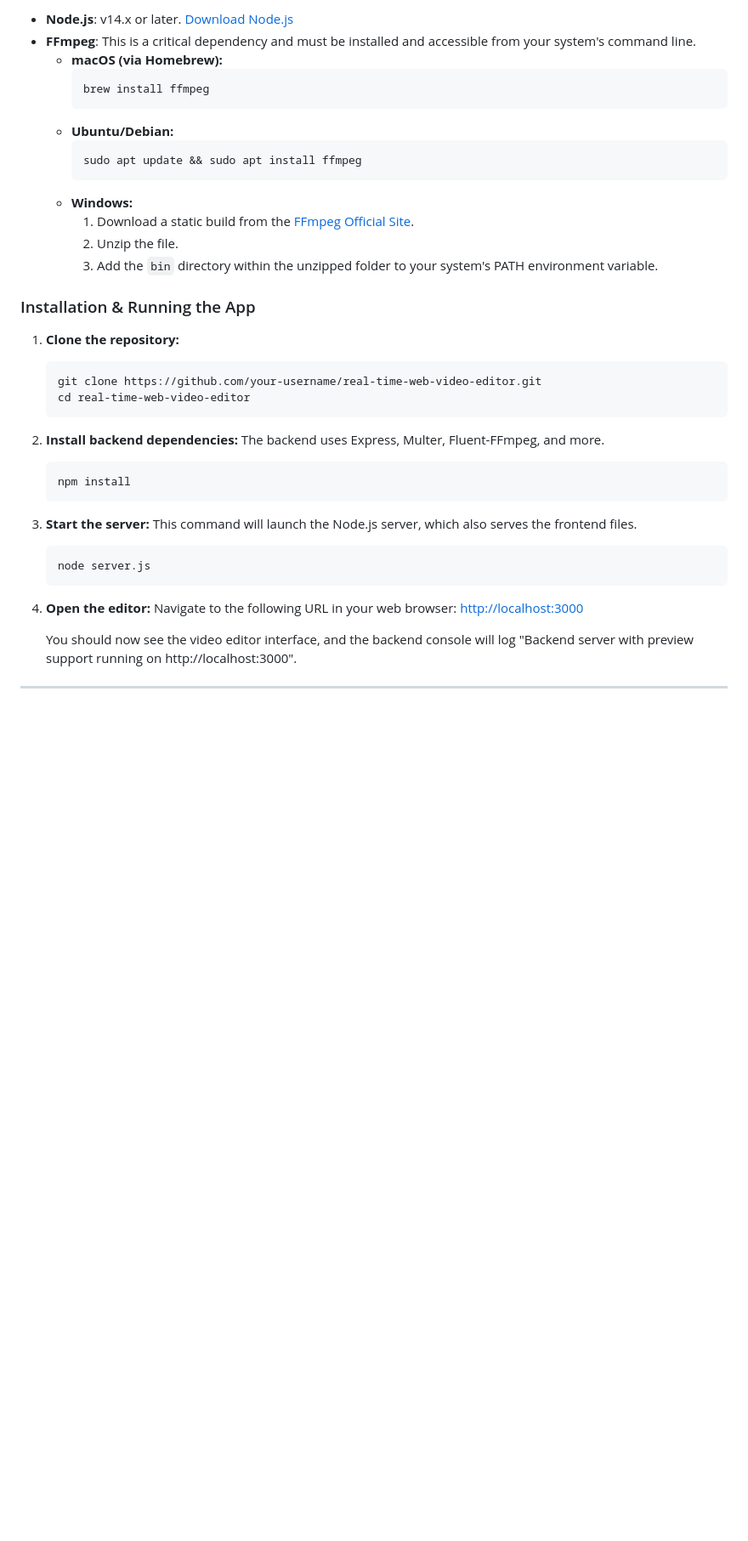
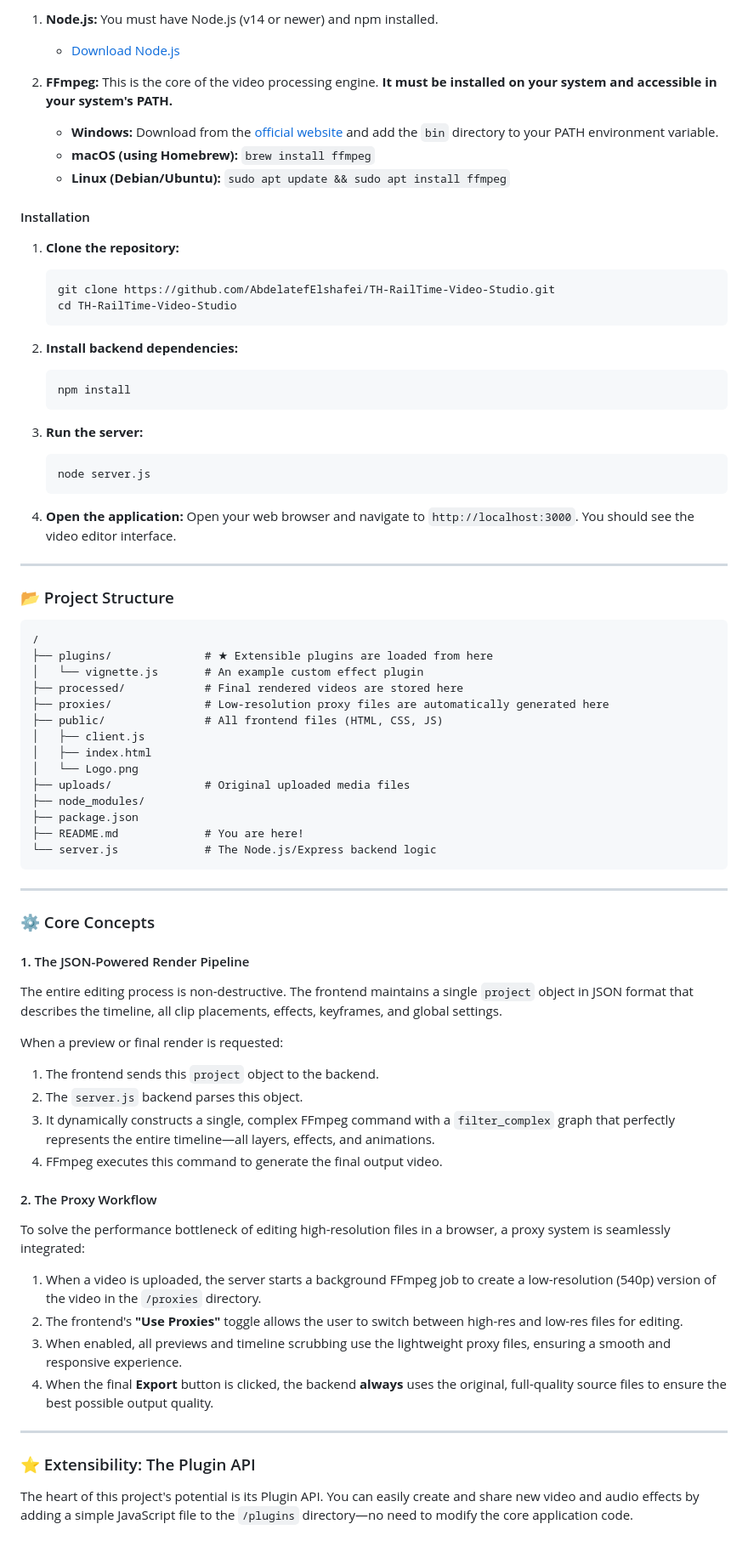
Before and after one commit to AbdelatefElshafei/TH-RailTime-Video-Studio, a Markdown page: README.md, the part around one of its changes. Shown at 85% size. GitHub-like rendering; blank space fills up the shorter version.

````diff
--- a/README.md
+++ b/README.md
@@ -63,43 +61,79 @@ Follow these instructions to get the project running on your local machine.
 
-*   **Node.js**: v14.x or later. [Download Node.js](https://nodejs.org/)
-*   **FFmpeg**: This is a critical dependency and must be installed and accessible from your system's command line.
-    *   **macOS (via Homebrew):**
-        ```bash
-        brew install ffmpeg
-        ```
-    *   **Ubuntu/Debian:**
-        ```bash
-        sudo apt update && sudo apt install ffmpeg
-        ```
-    *   **Windows:**
-        1.  Download a static build from the [FFmpeg Official Site](https://ffmpeg.org/download.html).
-        2.  Unzip the file.
-        3.  Add the `bin` directory within the unzipped folder to your system's PATH environment variable.
+1.  **Node.js:** You must have Node.js (v14 or newer) and npm installed.
+    *   [Download Node.js](https://nodejs.org/)
 
-### Installation & Running the App
+2.  **FFmpeg:** This is the core of the video processing engine. **It must be installed on your system and accessible in your system's PATH.**
+    *   **Windows:** Download from the [official website](https://ffmpeg.org/download.html) and add the `bin` directory to your PATH environment variable.
+    *   **macOS (using Homebrew):** `brew install ffmpeg`
+    *   **Linux (Debian/Ubuntu):** `sudo apt update && sudo apt install ffmpeg`
+
+#### Installation
 
 1.  **Clone the repository:**
     ```bash
-    git clone https://github.com/your-username/real-time-web-video-editor.git
-    cd real-time-web-video-editor
+    git clone https://github.com/AbdelatefElshafei/TH-RailTime-Video-Studio.git
+    cd TH-RailTime-Video-Studio
     ```
 
 2.  **Install backend dependencies:**
-    The backend uses Express, Multer, Fluent-FFmpeg, and more.
     ```bash
     npm install
     ```
 
-3.  **Start the server:**
-    This command will launch the Node.js server, which also serves the frontend files.
+3.  **Run the server:**
     ```bash
     node server.js
     ```
 
-4.  **Open the editor:**
-    Navigate to the following URL in your web browser:
-    [http://localhost:3000](http://localhost:3000)
-
-    You should now see the video editor interface, and the backend console will log "Backend server with preview support running on http://localhost:3000".
+4.  **Open the application:**
+    Open your web browser and navigate to `http://localhost:3000`. You should see the video editor interface.
 
 ---
+
+### 📂 Project Structure
+
+```
+/
+├── plugins/              # ★ Extensible plugins are loaded from here
+│   └── vignette.js       # An example custom effect plugin
+├── processed/            # Final rendered videos are stored here
+├── proxies/              # Low-resolution proxy files are automatically generated here
+├── public/               # All frontend files (HTML, CSS, JS)
+│   ├── client.js
+│   ├── index.html
+│   └── Logo.png
+├── uploads/              # Original uploaded media files
+├── node_modules/
+├── package.json
+├── README.md             # You are here!
+└── server.js             # The Node.js/Express backend logic
+```
+
+---
+
+### ⚙️ Core Concepts
+
+#### 1. The JSON-Powered Render Pipeline
+
+The entire editing process is non-destructive. The frontend maintains a single `project` object in JSON format that describes the timeline, all clip placements, effects, keyframes, and global settings.
+
+When a preview or final render is requested:
+1.  The frontend sends this `project` object to the backend.
+2.  The `server.js` backend parses this object.
+3.  It dynamically constructs a single, complex FFmpeg command with a `filter_complex` graph that perfectly represents the entire timeline—all layers, effects, and animations.
+4.  FFmpeg executes this command to generate the final output video.
+
+#### 2. The Proxy Workflow
+
+To solve the performance bottleneck of editing high-resolution files in a browser, a proxy system is seamlessly integrated:
+1.  When a video is uploaded, the server starts a background FFmpeg job to create a low-resolution (540p) version of the video in the `/proxies` directory.
+2.  The frontend's **"Use Proxies"** toggle allows the user to switch between high-res and low-res files for editing.
+3.  When enabled, all previews and timeline scrubbing use the lightweight proxy files, ensuring a smooth and responsive experience.
+4.  When the final **Export** button is clicked, the backend **always** uses the original, full-quality source files to ensure the best possible output quality.
+
+---
+
+### ⭐ Extensibility: The Plugin API
+
+The heart of this project's potential is its Plugin API. You can easily create and share new video and audio effects by adding a simple JavaScript file to the `/plugins` directory—no need to modify the core application code.
+
````
Also changed, not shown: other parts of README.md (+111 -45 lines).
